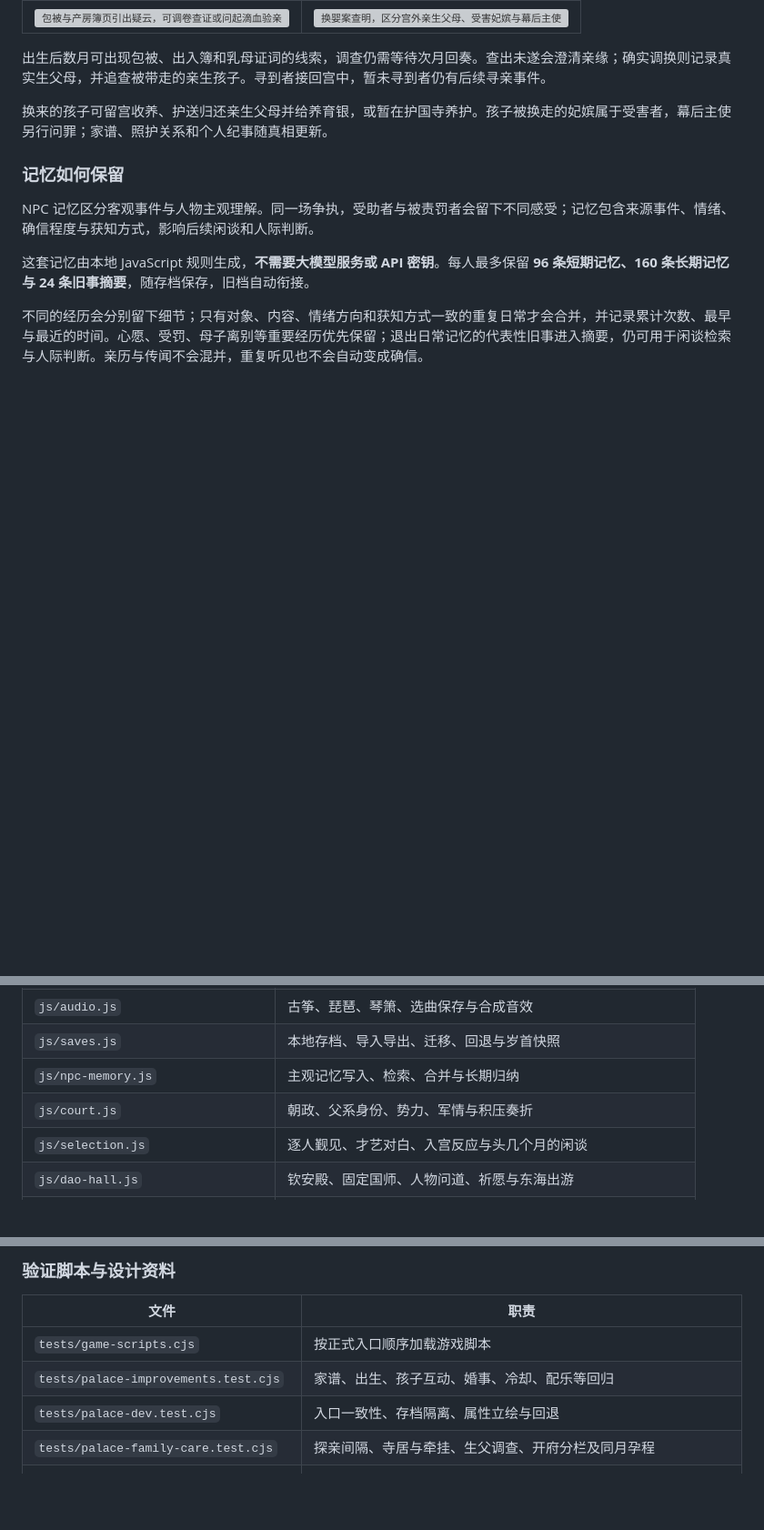
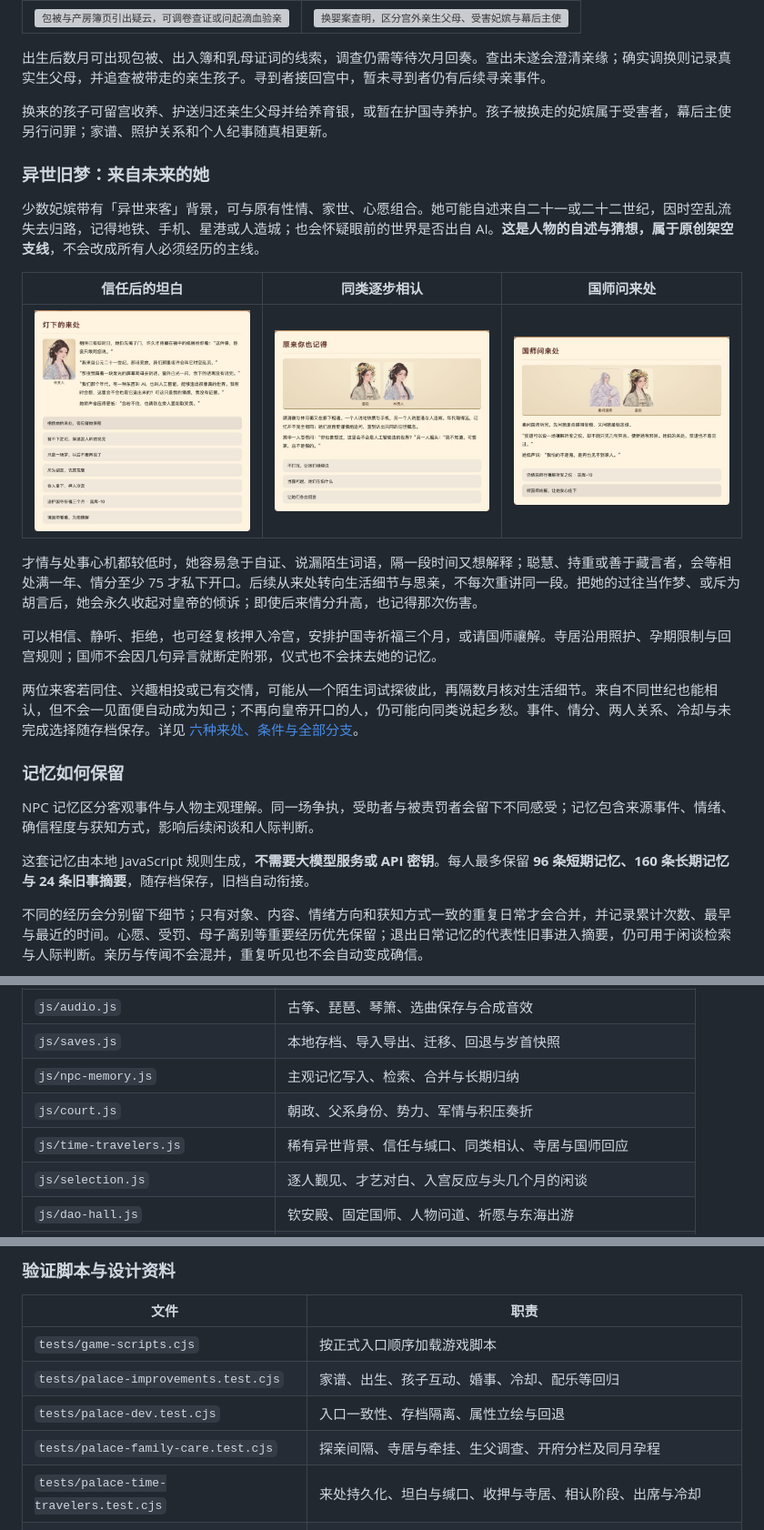
Before and after one commit to AubreyKuang/Forbidden-City, a Markdown page: README.md, 3 parts joined by grey strips. Shown at 91% size. GitHub-like rendering; pictures changed too: docs/screenshots/showcase-traveler-confession.jpg (added), docs/screenshots/showcase-traveler-peers.jpg (added), docs/screenshots/showcase-traveler-ritual.jpg (added); blank space fills up the shorter version; grey boxes are pictures that could not be loaded.

Commit message:
Add rare time-traveler origins and remembered court responses

```diff
--- a/README.md
+++ b/README.md
@@ -182,6 +182,20 @@
 出生后数月可出现包被、出入簿和乳母证词的线索，调查仍需等待次月回奏。查出未遂会澄清亲缘；确实调换则记录真实生父母，并追查被带走的亲生孩子。寻到者接回宫中，暂未寻到者仍有后续寻亲事件。
 
 换来的孩子可留宫收养、护送归还亲生父母并给养育银，或暂在护国寺养护。孩子被换走的妃嫔属于受害者，幕后主使另行问罪；家谱、照护关系和个人纪事随真相更新。
+
+### 异世旧梦：来自未来的她
+
+少数妃嫔带有「异世来客」背景，可与原有性情、家世、心愿组合。她可能自述来自二十一或二十二世纪，因时空乱流失去归路，记得地铁、手机、星港或人造城；也会怀疑眼前的世界是否出自 AI。**这是人物的自述与猜想，属于原创架空支线**，不会改成所有人必须经历的主线。
+
+| 信任后的坦白 | 同类逐步相认 | 国师问来处 |
+|:---:|:---:|:---:|
+| <a href="docs/screenshots/showcase-traveler-confession.jpg"><img src="docs/screenshots/showcase-traveler-confession.jpg" alt="谨慎的异世来客在熟悉与高情分后私下坦白，可相信、倾听或拒绝" width="270"></a> | <a href="docs/screenshots/showcase-traveler-peers.jpg"><img src="docs/screenshots/showcase-traveler-peers.jpg" alt="两位来客分次核对旧日细节，逐步相认并留下关系与记忆" width="270"></a> | <a href="docs/screenshots/showcase-traveler-ritual.jpg"><img src="docs/screenshots/showcase-traveler-ritual.jpg" alt="国师听取自述，可行禳解祈安之仪，也可劝她安心安居" width="270"></a> |
+
+才情与处事心机都较低时，她容易急于自证、说漏陌生词语，隔一段时间又想解释；聪慧、持重或善于藏言者，会等相处满一年、情分至少 75 才私下开口。后续从来处转向生活细节与思亲，不每次重讲同一段。把她的过往当作梦、或斥为胡言后，她会永久收起对皇帝的倾诉；即使后来情分升高，也记得那次伤害。
+
+可以相信、静听、拒绝，也可经复核押入冷宫，安排护国寺祈福三个月，或请国师禳解。寺居沿用照护、孕期限制与回宫规则；国师不会因几句异言就断定附邪，仪式也不会抹去她的记忆。
+
+两位来客若同住、兴趣相投或已有交情，可能从一个陌生词试探彼此，再隔数月核对生活细节。来自不同世纪也能相认，但不会一见面便自动成为知己；不再向皇帝开口的人，仍可能向同类说起乡愁。事件、情分、两人关系、冷却与未完成选择随存档保存。详见 [六种来处、条件与全部分支](docs/character-experiences/time-travelers.md)。
 
 ### 记忆如何保留
 
@@ -662,6 +676,7 @@ node tests/palace-flow.cjs
 | `js/saves.js` | 本地存档、导入导出、迁移、回退与岁首快照 |
 | `js/npc-memory.js` | 主观记忆写入、检索、合并与长期归纳 |
 | `js/court.js` | 朝政、父系身份、势力、军情与积压奏折 |
+| `js/time-travelers.js` | 稀有异世背景、信任与缄口、同类相认、寺居与国师回应 |
 | `js/selection.js` | 逐人觐见、才艺对白、入宫反应与头几个月的闲谈 |
 | `js/dao-hall.js` | 钦安殿、固定国师、人物问道、祈愿与东海出游 |
 | `js/birth-swap.js` | 换婴结果、调查真相、亲缘纠正与寻亲安置 |
@@ -705,6 +720,7 @@ node tests/palace-flow.cjs
 | `tests/palace-improvements.test.cjs` | 家谱、出生、孩子互动、婚事、冷却、配乐等回归 |
 | `tests/palace-dev.test.cjs` | 入口一致性、存档隔离、属性立绘与回退 |
 | `tests/palace-family-care.test.cjs` | 探亲间隔、寺居与牵挂、生父调查、开府分栏及同月孕程 |
+| `tests/palace-time-travelers.test.cjs` | 来处持久化、坦白与缄口、收押与寺居、相认阶段、出席与冷却 |
 | `tests/palace-selection-dao.test.cjs` | 觐见与入宫、问道出席与冷却、出游续档、换婴真相及三种安置 |
 | `tests/palace-living-court.test.cjs` | 珍饰库存与持久化、阶段对白、请养与亲族关系、出生疑云及澄清分支 |
 | `tests/npc-memory.test.cjs` | 主观视角、去重、归纳、容量与序列化 |
```
Also changed, not shown: docs/character-experiences/README.md (+16 -1 lines), docs/character-experiences/time-travelers.md (added, +44 -0 lines), 10 other files.
